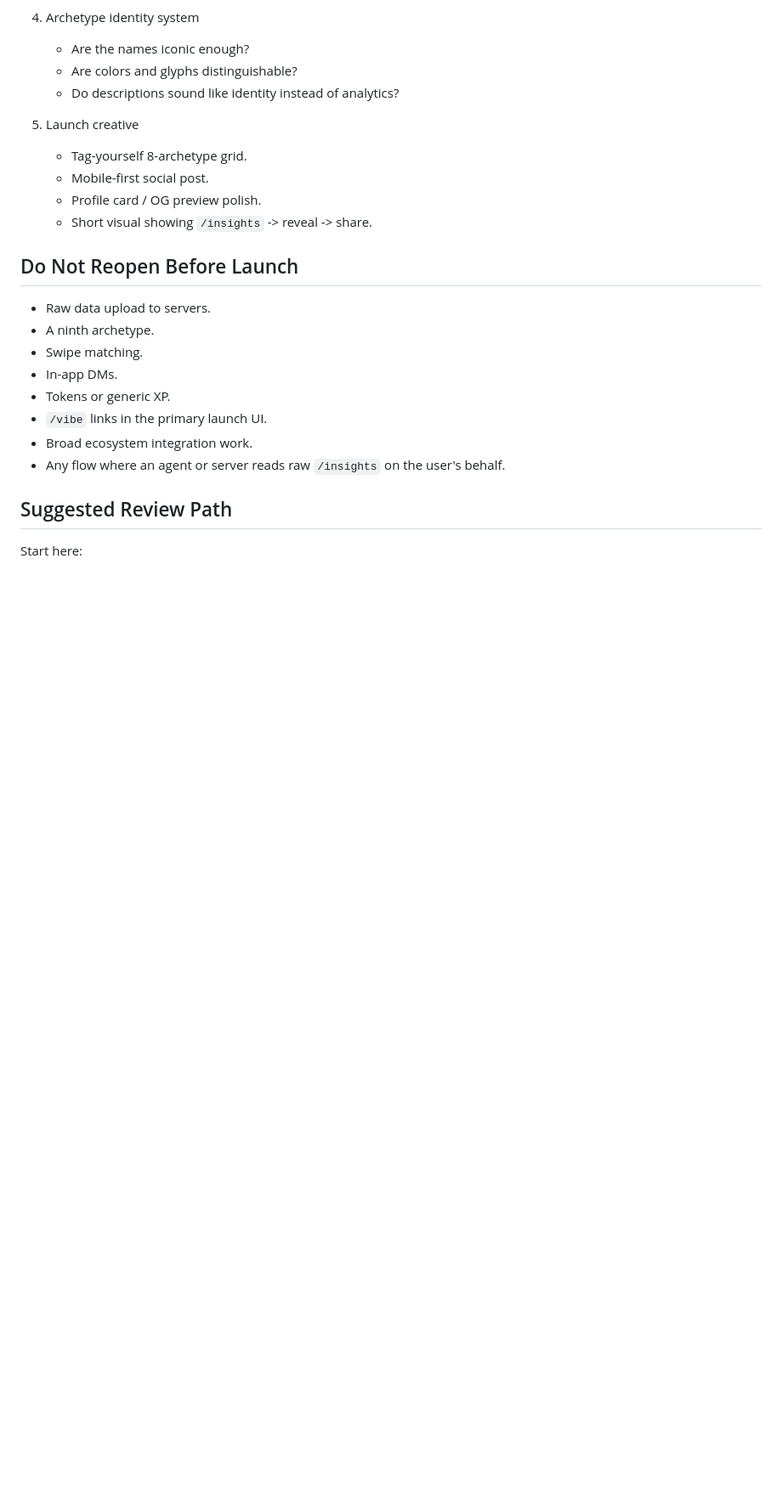
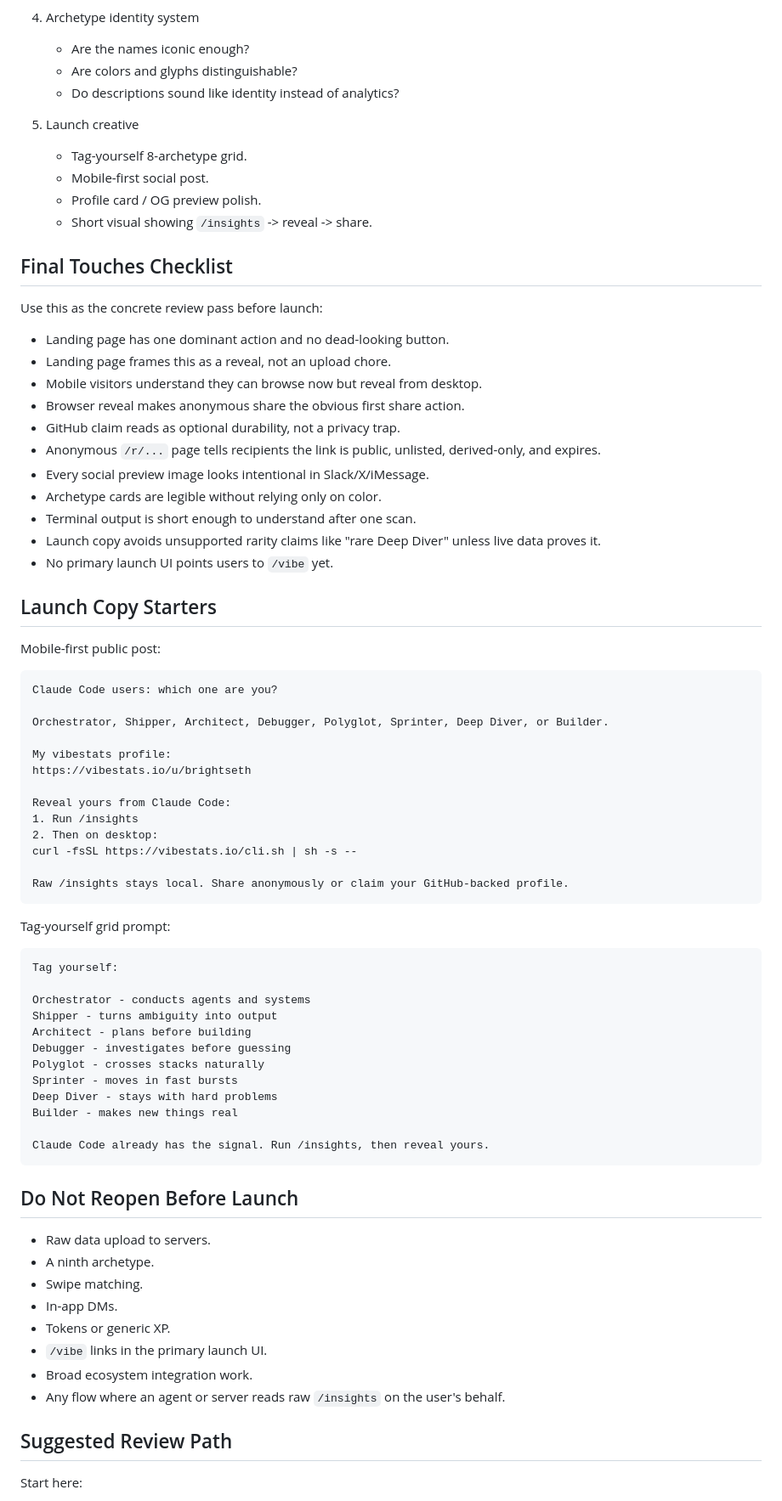
Before and after one commit to brightseth/vibestats, a Markdown page: docs/DESIGN-LAUNCH-README.md, the part around one of its changes. Shown at 85% size. Drawn GitHub-style; blank space fills up the shorter version.

Commit message:
docs: add design team launch checklist

````diff
--- a/docs/DESIGN-LAUNCH-README.md
+++ b/docs/DESIGN-LAUNCH-README.md
@@ -121,6 +144,59 @@ Please focus on final touches that improve conversion without changing the produ
    - Profile card / OG preview polish.
    - Short visual showing `/insights` -> reveal -> share.
 
+## Final Touches Checklist
+
+Use this as the concrete review pass before launch:
+
+- Landing page has one dominant action and no dead-looking button.
+- Landing page frames this as a reveal, not an upload chore.
+- Mobile visitors understand they can browse now but reveal from desktop.
+- Browser reveal makes anonymous share the obvious first share action.
+- GitHub claim reads as optional durability, not a privacy trap.
+- Anonymous `/r/...` page tells recipients the link is public, unlisted, derived-only, and expires.
+- Every social preview image looks intentional in Slack/X/iMessage.
+- Archetype cards are legible without relying only on color.
+- Terminal output is short enough to understand after one scan.
+- Launch copy avoids unsupported rarity claims like "rare Deep Diver" unless live data proves it.
+- No primary launch UI points users to `/vibe` yet.
+
+## Launch Copy Starters
+
+Mobile-first public post:
+
+```text
+Claude Code users: which one are you?
+
+Orchestrator, Shipper, Architect, Debugger, Polyglot, Sprinter, Deep Diver, or Builder.
+
+My vibestats profile:
+https://vibestats.io/u/brightseth
+
+Reveal yours from Claude Code:
+1. Run /insights
+2. Then on desktop:
+curl -fsSL https://vibestats.io/cli.sh | sh -s --
+
+Raw /insights stays local. Share anonymously or claim your GitHub-backed profile.
+```
+
+Tag-yourself grid prompt:
+
+```text
+Tag yourself:
+
+Orchestrator - conducts agents and systems
+Shipper - turns ambiguity into output
+Architect - plans before building
+Debugger - investigates before guessing
+Polyglot - crosses stacks naturally
+Sprinter - moves in fast bursts
+Deep Diver - stays with hard problems
+Builder - makes new things real
+
+Claude Code already has the signal. Run /insights, then reveal yours.
+```
+
 ## Do Not Reopen Before Launch
 
 - Raw data upload to servers.
````
Also changed, not shown: other parts of docs/DESIGN-LAUNCH-README.md (+23 -0 lines).
